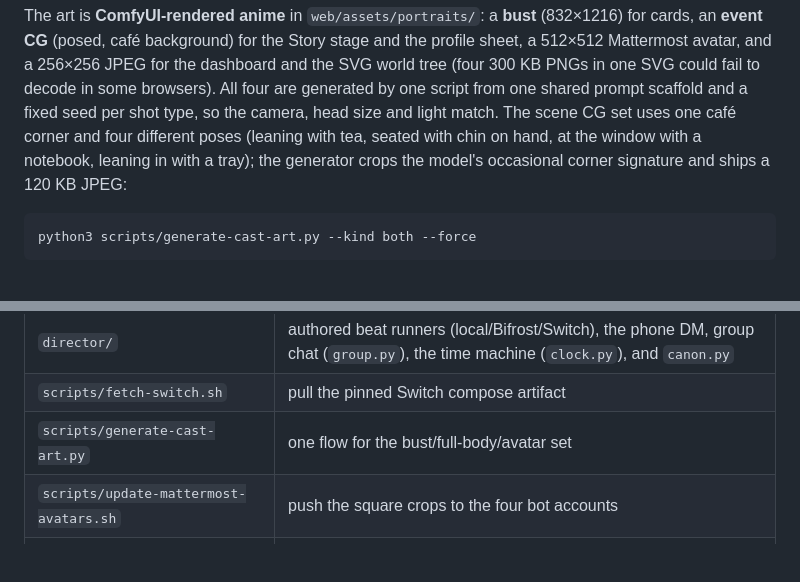
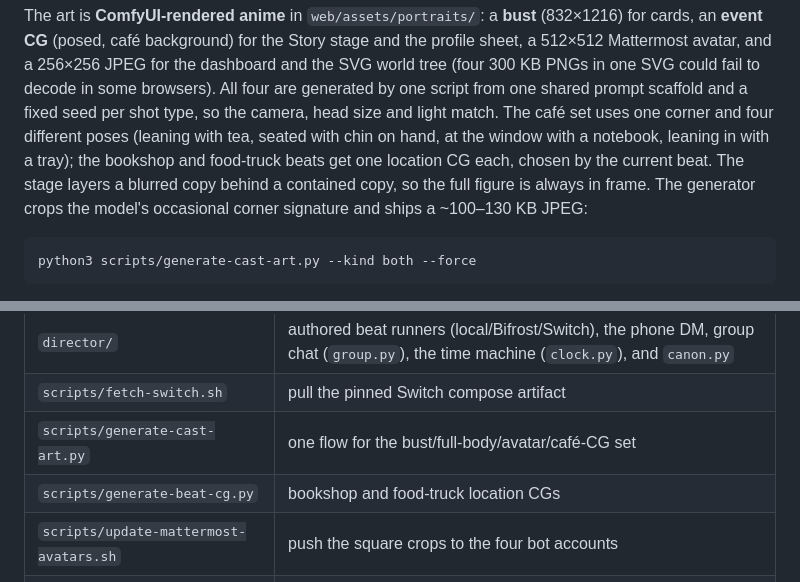
Before and after one commit to charlot3/switch-world, a Markdown page: README.md, 2 parts joined by grey strips. Drawn GitHub-style; blank space fills up the shorter version.

````diff
--- a/README.md
+++ b/README.md
@@ -195,10 +195,12 @@ cards, an **event CG** (posed, café background) for the Story stage and the pro
 a 512×512 Mattermost avatar, and a 256×256 JPEG for the dashboard and the SVG world tree
 (four 300 KB PNGs in one SVG could fail to decode in some browsers). All four are
 generated by one script from one shared prompt scaffold and a fixed seed per shot type, so
-the camera, head size and light match. The scene CG set uses one café corner and four
-different poses (leaning with tea, seated with chin on hand, at the window with a
-notebook, leaning in with a tray); the generator crops the model's occasional corner
-signature and ships a 120 KB JPEG:
+the camera, head size and light match. The café set uses one corner and four different
+poses (leaning with tea, seated with chin on hand, at the window with a notebook, leaning
+in with a tray); the bookshop and food-truck beats get one location CG each, chosen by the
+current beat. The stage layers a blurred copy behind a contained copy, so the full figure
+is always in frame. The generator crops the model's occasional corner signature and ships
+a ~100–130 KB JPEG:
 
 ```sh
 python3 scripts/generate-cast-art.py --kind both --force
@@ -754,7 +756,8 @@ the scene card above: the user and the cast co-produce a scene and its provenanc
 | `mcp/` | the world engine's MCP tool surface (design notes) |
 | `director/` | authored beat runners (local/Bifrost/Switch), the phone DM, group chat (`group.py`), the time machine (`clock.py`), and `canon.py` |
 | `scripts/fetch-switch.sh` | pull the pinned Switch compose artifact |
-| `scripts/generate-cast-art.py` | one flow for the bust/full-body/avatar set |
+| `scripts/generate-cast-art.py` | one flow for the bust/full-body/avatar/café-CG set |
+| `scripts/generate-beat-cg.py` | bookshop and food-truck location CGs |
 | `scripts/update-mattermost-avatars.sh` | push the square crops to the four bot accounts |
 | `scripts/normalize-relationships.py` | repair name-keyed relationship rows from older databases |
 | `scripts/run-bifrost.sh` | start the OpenCode adapter + Bifrost gateway |
````
Also changed, not shown: web/assets/portraits/beat-morning-shop.jpg (added), web/assets/portraits/beat-morning-shop.png (added), web/assets/portraits/beat-truck-lunch.jpg (added), 5 other files.
